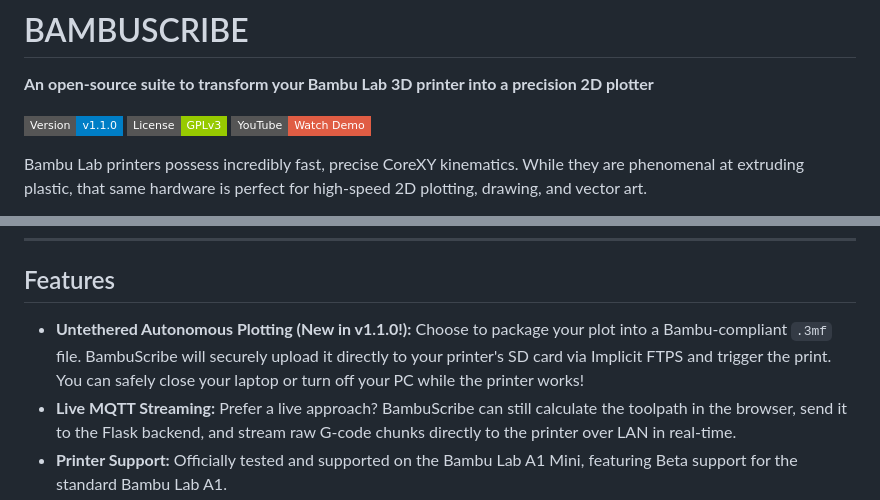
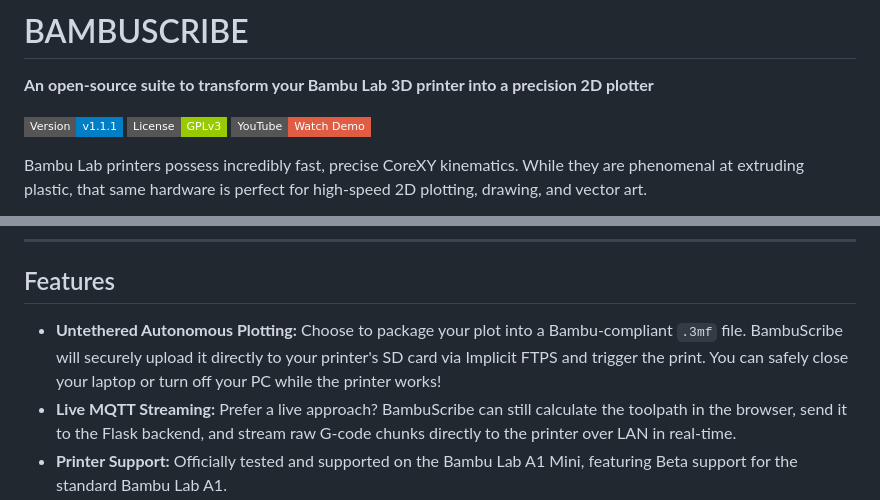
Before and after one commit to Animesh-Varma/BambuScribe, a Markdown page: README.md, 2 parts joined by grey strips. Drawn GitHub-style; badges without logos.

Commit message:
Bump version badge to v1.1.1
Updated version badge from v1.1.0 to v1.1.1 and removed the 'New in v1.1.0!' note from the features section.

```diff
--- a/README.md
+++ b/README.md
@@ -1,7 +1,7 @@
 # BAMBUSCRIBE
 **An open-source suite to transform your Bambu Lab 3D printer into a precision 2D plotter**
 
-[![Version](https://img.shields.io/badge/Version-v1.1.0-blue?style=flat-square)](#)
+[![Version](https://img.shields.io/badge/Version-v1.1.1-blue?style=flat-square)](#)
 [![License: GPL v3](https://img.shields.io/badge/License-GPLv3-green.svg?style=flat-square)](#)
 [![Demo Video](https://img.shields.io/badge/YouTube-Watch_Demo-red?style=flat-square&logo=youtube)](https://youtu.be/aic8SkLXlUo)
 
@@ -51,7 +51,7 @@ One thing I noticed with existing mounts is that the pen is physically offset fr
 
 ## Features
 
-- **Untethered Autonomous Plotting (New in v1.1.0!):** Choose to package your plot into a Bambu-compliant `.3mf` file. BambuScribe will securely upload it directly to your printer's SD card via Implicit FTPS and trigger the print. You can safely close your laptop or turn off your PC while the printer works!
+- **Untethered Autonomous Plotting:** Choose to package your plot into a Bambu-compliant `.3mf` file. BambuScribe will securely upload it directly to your printer's SD card via Implicit FTPS and trigger the print. You can safely close your laptop or turn off your PC while the printer works!
 - **Live MQTT Streaming:** Prefer a live approach? BambuScribe can still calculate the toolpath in the browser, send it to the Flask backend, and stream raw G-code chunks directly to the printer over LAN in real-time.
 - **Printer Support:** Officially tested and supported on the Bambu Lab A1 Mini, featuring Beta support for the standard Bambu Lab A1.
 - **Interactive 3D Visualizer:** Features a built-in Three.js digital twin of your printer's build volume. Watch your toolhead move in real-time and preview exactly where ink will touch the paper before you hit print.
```
